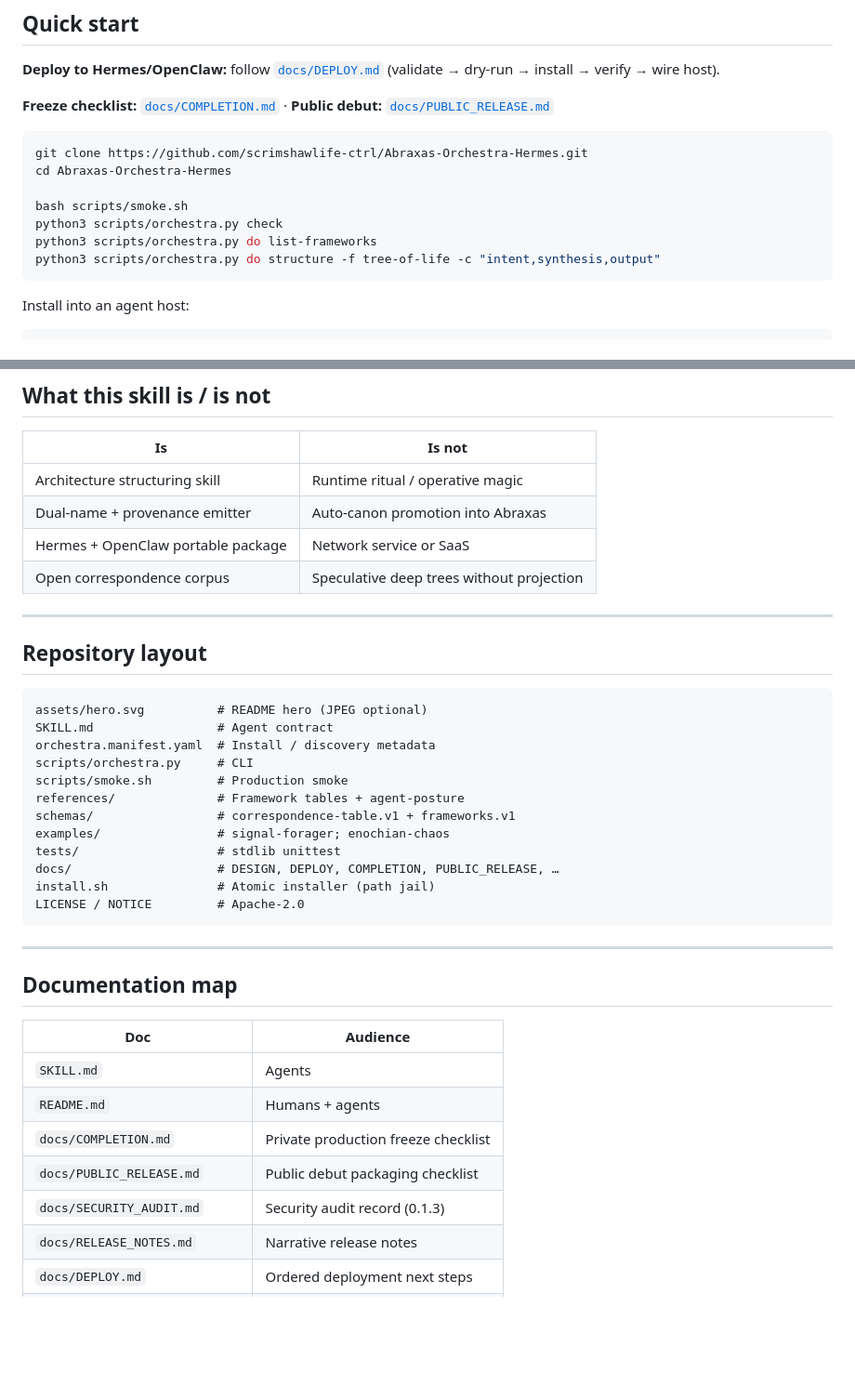
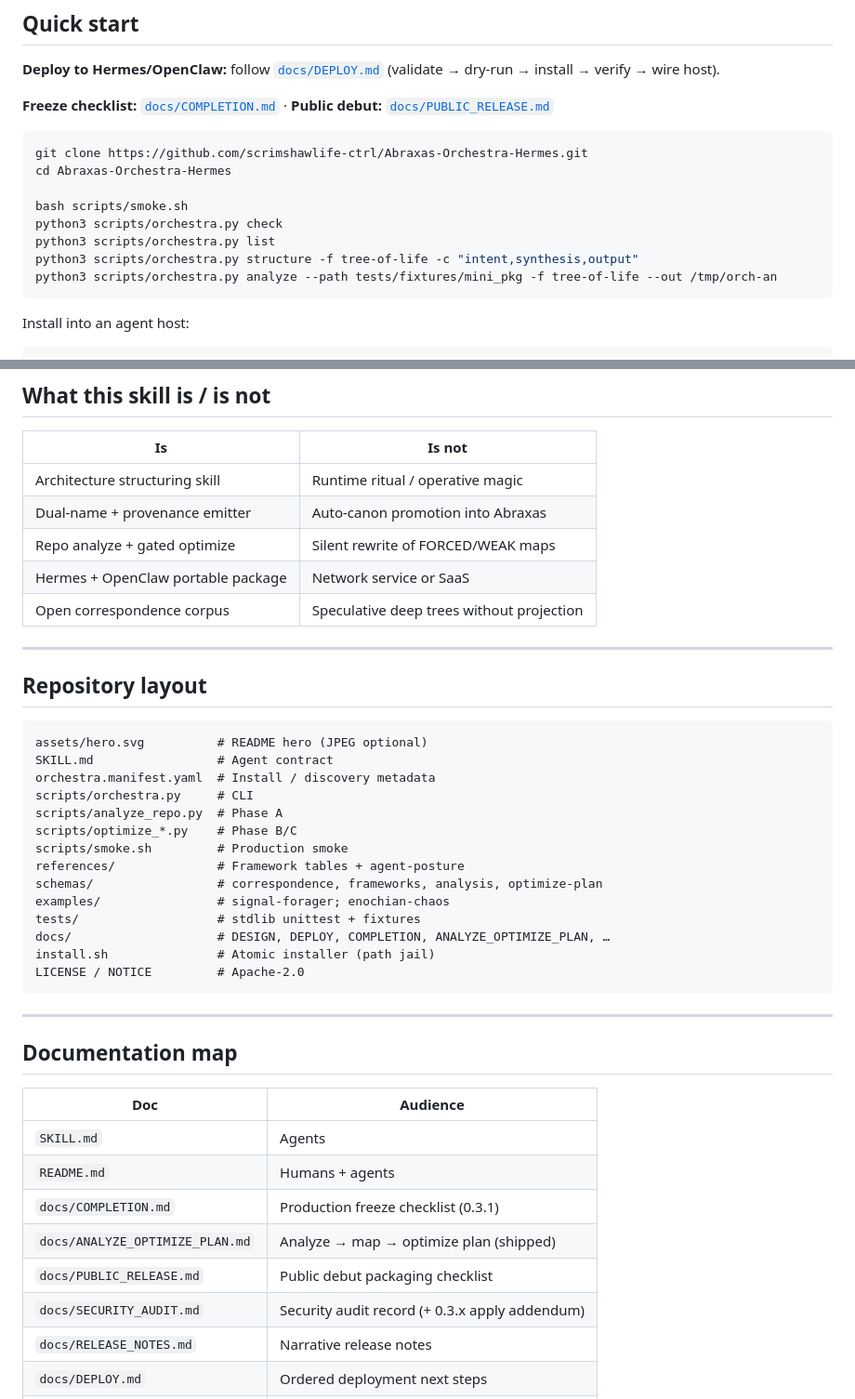
Before and after one commit to scrimshawlife-ctrl/Abraxas-Orchestra, a Markdown page: README.md, 2 parts joined by grey strips. Shown at 93% size. Drawn GitHub-style; blank space fills up the shorter version.

Commit message:
docs: README 0.3.1 quick-start + DEPLOY tag v0.3.1

````diff
--- a/README.md
+++ b/README.md
@@ -28,8 +28,9 @@ cd Abraxas-Orchestra-Hermes
 
 bash scripts/smoke.sh
 python3 scripts/orchestra.py check
-python3 scripts/orchestra.py do list-frameworks
-python3 scripts/orchestra.py do structure -f tree-of-life -c "intent,synthesis,output"
+python3 scripts/orchestra.py list
+python3 scripts/orchestra.py structure -f tree-of-life -c "intent,synthesis,output"
+python3 scripts/orchestra.py analyze --path tests/fixtures/mini_pkg -f tree-of-life --out /tmp/orch-an
 ```
 
 Install into an agent host:
@@ -107,6 +108,7 @@ Do **not** invent symbolic loci to satisfy a map. Return `NOT_COMPUTABLE` or mar
 |----|--------|
 | Architecture structuring skill | Runtime ritual / operative magic |
 | Dual-name + provenance emitter | Auto-canon promotion into Abraxas |
+| Repo analyze + gated optimize | Silent rewrite of FORCED/WEAK maps |
 | Hermes + OpenClaw portable package | Network service or SaaS |
 | Open correspondence corpus | Speculative deep trees without projection |
 
@@ -119,12 +121,14 @@ assets/hero.svg          # README hero (JPEG optional)
 SKILL.md                 # Agent contract
 orchestra.manifest.yaml  # Install / discovery metadata
 scripts/orchestra.py     # CLI
+scripts/analyze_repo.py  # Phase A
+scripts/optimize_*.py    # Phase B/C
 scripts/smoke.sh         # Production smoke
 references/              # Framework tables + agent-posture
-schemas/                 # correspondence-table.v1 + frameworks.v1
+schemas/                 # correspondence, frameworks, analysis, optimize-plan
 examples/                # signal-forager; enochian-chaos
-tests/                   # stdlib unittest
-docs/                    # DESIGN, DEPLOY, COMPLETION, PUBLIC_RELEASE, …
+tests/                   # stdlib unittest + fixtures
+docs/                    # DESIGN, DEPLOY, COMPLETION, ANALYZE_OPTIMIZE_PLAN, …
 install.sh               # Atomic installer (path jail)
 LICENSE / NOTICE         # Apache-2.0
 ```
@@ -137,9 +141,10 @@ LICENSE / NOTICE         # Apache-2.0
 |-----|----------|
 | `SKILL.md` | Agents |
 | `README.md` | Humans + agents |
-| `docs/COMPLETION.md` | Private production freeze checklist |
+| `docs/COMPLETION.md` | Production freeze checklist (0.3.1) |
+| `docs/ANALYZE_OPTIMIZE_PLAN.md` | Analyze → map → optimize plan (shipped) |
 | `docs/PUBLIC_RELEASE.md` | Public debut packaging checklist |
-| `docs/SECURITY_AUDIT.md` | Security audit record (0.1.3) |
+| `docs/SECURITY_AUDIT.md` | Security audit record (+ 0.3.x apply addendum) |
 | `docs/RELEASE_NOTES.md` | Narrative release notes |
 | `docs/DEPLOY.md` | Ordered deployment next steps |
 | `docs/ROADMAP.md` | Done / deferred / production bar |
````
Also changed, not shown: other parts of README.md (+3 -2 lines), docs/DEPLOY.md (+6 -3 lines).
